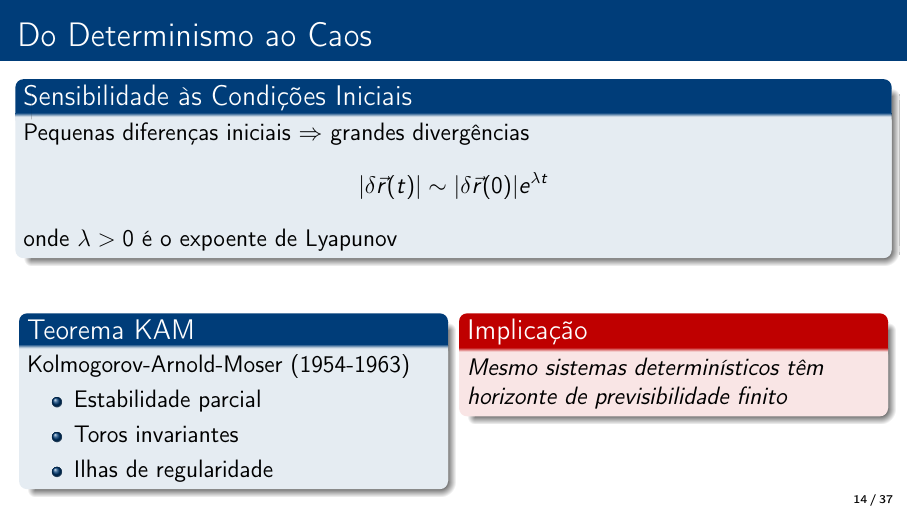
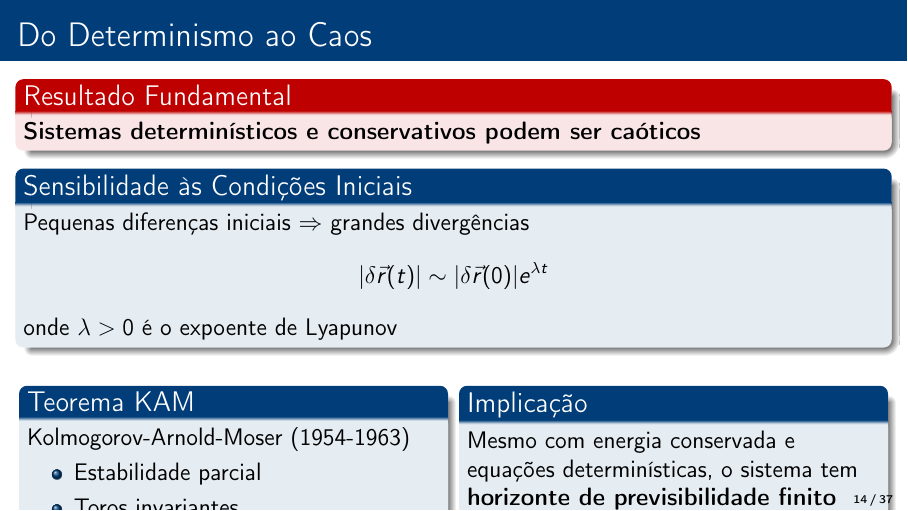
Before and after one commit to neylemkeunesp/aulamagna, LaTeX slides (apresentacao.tex): page 14 of 37. Compiled offline with pdfLaTeX.

Commit message:
Slide caos: enfatiza que sistemas conservativos podem ser caóticos
- Adiciona destaque: "Sistemas determinísticos e conservativos podem ser caóticos"
- Reformula implicação mencionando conservação de energia

🤖 Generated with [Claude Code](https://claude.com/claude-code)

Co-Authored-By: Claude Opus 4.5 <noreply@anthropic.com>

```diff
--- a/apresentacao.tex
+++ b/apresentacao.tex
@@ -438,6 +438,10 @@
 \end{frame}
 
 \begin{frame}{Do Determinismo ao Caos}
+    \begin{alertblock}{Resultado Fundamental}
+        \textbf{Sistemas determinísticos e conservativos podem ser caóticos}
+    \end{alertblock}
+
     \begin{block}{Sensibilidade às Condições Iniciais}
         Pequenas diferenças iniciais $\Rightarrow$ grandes divergências
         \begin{equation*}
@@ -445,8 +449,6 @@
         \end{equation*}
         onde $\lambda > 0$ é o expoente de Lyapunov
     \end{block}
-
-    \vspace{0.3cm}
 
     \begin{columns}[T]
         \begin{column}{0.48\textwidth}
@@ -460,9 +462,9 @@
             \end{block}
         \end{column}
         \begin{column}{0.48\textwidth}
-            \begin{alertblock}{Implicação}
-                \textit{Mesmo sistemas determinísticos têm horizonte de previsibilidade finito}
-            \end{alertblock}
+            \begin{block}{Implicação}
+                Mesmo com energia conservada e equações determinísticas, o sistema tem \textbf{horizonte de previsibilidade finito}
+            \end{block}
         \end{column}
     \end{columns}
 \end{frame}
```
Also changed, not shown: apresentacao.pdf.
